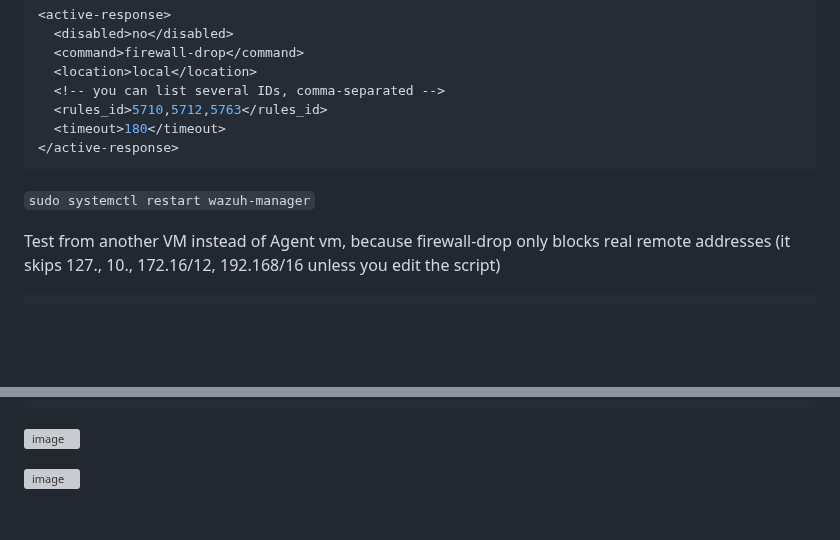
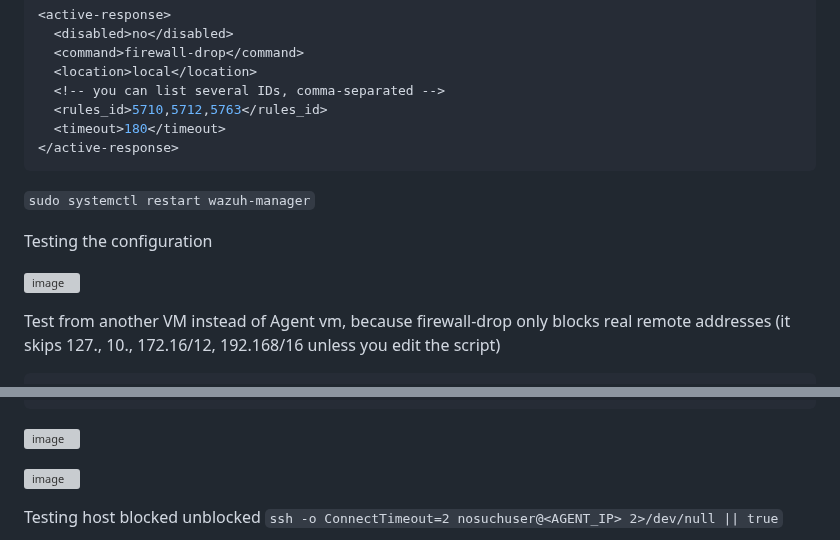
Before and after one commit to sefatuter/acme-siem, a Markdown page: README.md, 2 parts joined by grey strips. Drawn GitHub-style; blank space fills up the shorter version; grey boxes are pictures that could not be loaded.

````diff
--- a/README.md
+++ b/README.md
@@ -446,6 +446,11 @@ Test default active response:
 ```
 ```sudo systemctl restart wazuh-manager```
 
+Testing the configuration
+
+![image](https://github.com/user-attachments/assets/eb195481-28ac-4e79-b3c6-c612d05416cd)
+
+
 Test from another VM instead of Agent vm, because firewall-drop only blocks real remote addresses
 (it skips 127., 10., 172.16/12, 192.168/16 unless you edit the script)
 ```bash
@@ -468,4 +473,5 @@ sudo tail -f /var/ossec/logs/active-responses.log
 
 ![image](https://github.com/user-attachments/assets/ad89ccd3-75a5-496d-9998-d3d120af0411)
 
+Testing host blocked unblocked ```ssh -o ConnectTimeout=2 nosuchuser@<AGENT_IP> 2>/dev/null || true```
 
````
Also changed, not shown: other parts of README.md (+6 -1 lines).
